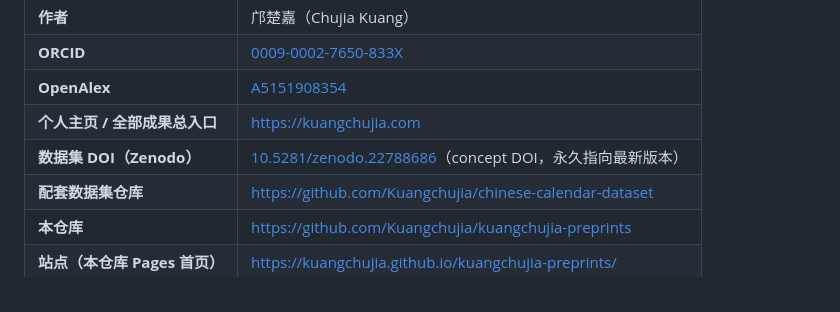
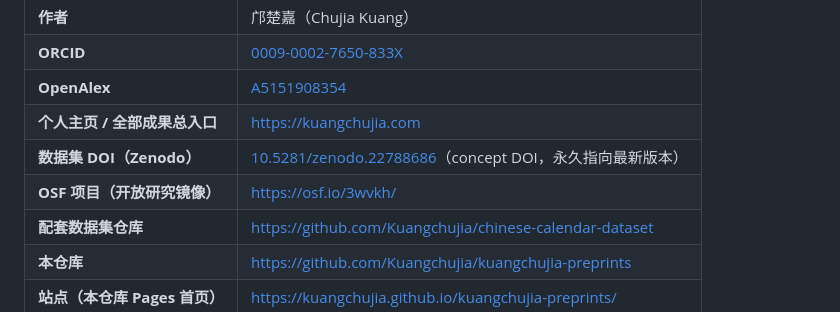
Before and after one commit to Kuangchujia/kuangchujia-preprints, a Markdown page: README.md, the part around the change. Rendered like a GitHub page.

Commit message:
README：锚定表加 OSF 研究镜像行

```diff
--- a/README.md
+++ b/README.md
@@ -22,6 +22,7 @@
 | **OpenAlex** | [A5151908354](https://openalex.org/A5151908354) |
 | **个人主页 / 全部成果总入口** | <https://kuangchujia.com> |
 | **数据集 DOI（Zenodo）** | [10.5281/zenodo.22788686](https://doi.org/10.5281/zenodo.22788686)（concept DOI，永久指向最新版本） |
+| **OSF 项目（开放研究镜像）** | <https://osf.io/3wvkh/> |
 | **配套数据集仓库** | <https://github.com/Kuangchujia/chinese-calendar-dataset> |
 | **本仓库** | <https://github.com/Kuangchujia/kuangchujia-preprints> |
 | **站点（本仓库 Pages 首页）** | <https://kuangchujia.github.io/kuangchujia-preprints/> |
```
